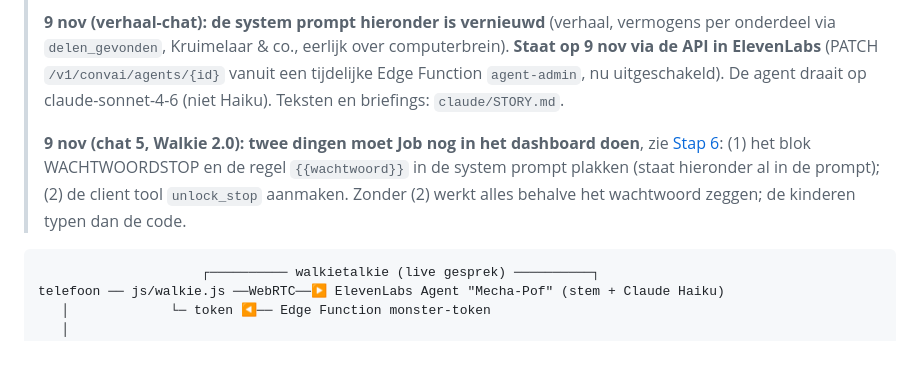
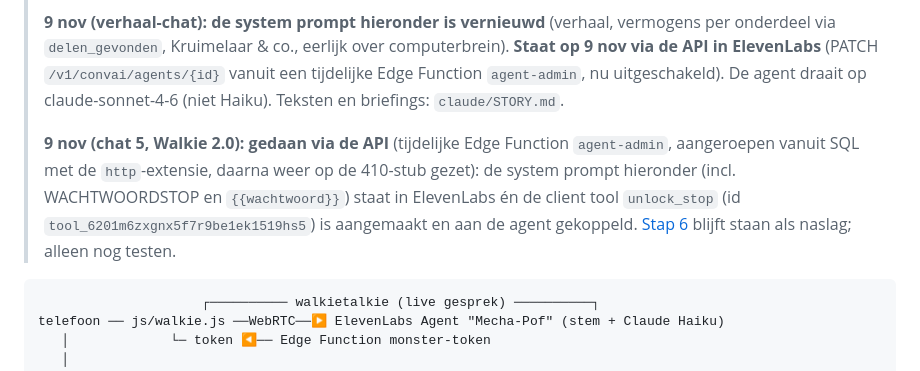
Before and after one commit to deDonjon/speurtocht, a Markdown page: MONSTER-AGENT.md, the part around the change. Rendered like a GitHub page.

````diff
--- a/MONSTER-AGENT.md
+++ b/MONSTER-AGENT.md
@@ -10,9 +10,10 @@
 > `/v1/convai/agents/{id}` vanuit een tijdelijke Edge Function `agent-admin`, nu uitgeschakeld). De agent draait op
 > claude-sonnet-4-6 (niet Haiku). Teksten en briefings: `claude/STORY.md`.
 >
-> **9 nov (chat 5, Walkie 2.0): twee dingen moet Job nog in het dashboard doen**, zie [Stap 6](#stap-6--wachtwoordstop-client-tool-unlock_stop-5-min):
-> (1) het blok WACHTWOORDSTOP en de regel `{{wachtwoord}}` in de system prompt plakken (staat hieronder al in de prompt);
-> (2) de client tool `unlock_stop` aanmaken. Zonder (2) werkt alles behalve het wachtwoord zeggen; de kinderen typen dan de code.
+> **9 nov (chat 5, Walkie 2.0): gedaan via de API** (tijdelijke Edge Function `agent-admin`, aangeroepen vanuit SQL met de
+> `http`-extensie, daarna weer op de 410-stub gezet): de system prompt hieronder (incl. WACHTWOORDSTOP en `{{wachtwoord}}`)
+> staat in ElevenLabs én de client tool `unlock_stop` (id `tool_6201m6zxgnx5f7r9be1ek1519hs5`) is aangemaakt en aan de agent
+> gekoppeld. [Stap 6](#stap-6--wachtwoordstop-client-tool-unlock_stop-5-min) blijft staan als naslag; alleen nog testen.
 
 ```
                      ┌────────── walkietalkie (live gesprek) ──────────┐
````
Also changed, not shown: claude/MECHA-POF-SPEL.md (+6 -5 lines).
